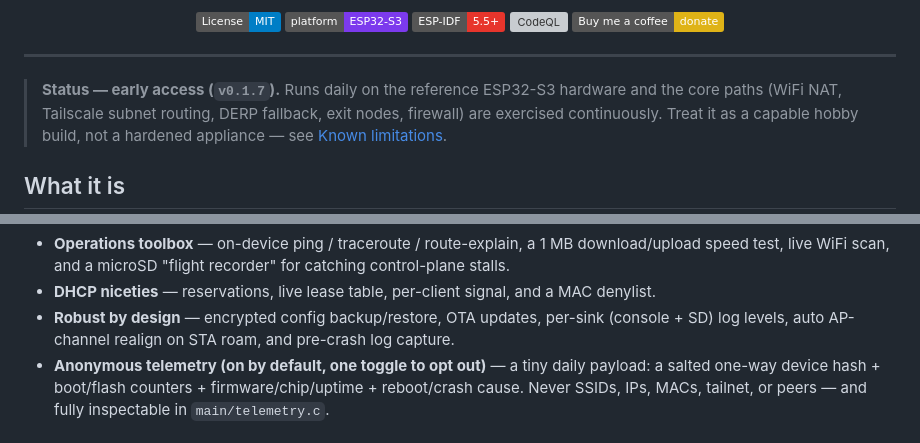
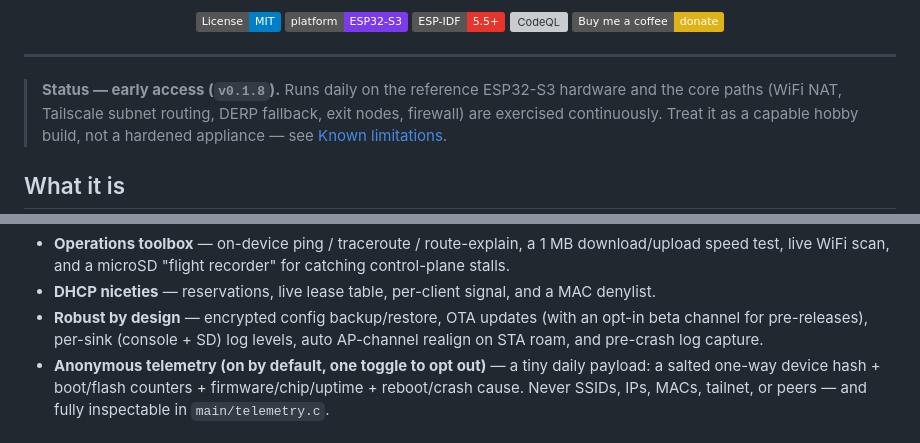
Before and after one commit to Csontikka/esp32-tailscale-subnet-router, a Markdown page: README.md, 2 parts joined by grey strips. GitHub-like rendering; badges without logos; grey boxes are pictures that could not be loaded.

```diff
--- a/README.md
+++ b/README.md
@@ -16,7 +16,7 @@
 
 ---
 
-> **Status — early access (`v0.1.7`).** Runs daily on the reference
+> **Status — early access (`v0.1.8`).** Runs daily on the reference
 > ESP32-S3 hardware and the core paths (WiFi NAT, Tailscale subnet
 > routing, DERP fallback, exit nodes, firewall) are exercised
 > continuously. Treat it as a capable hobby build, not a hardened
@@ -111,9 +111,9 @@ traffic you route through it.)*
   microSD "flight recorder" for catching control-plane stalls.
 - **DHCP niceties** — reservations, live lease table, per-client signal,
   and a MAC denylist.
-- **Robust by design** — encrypted config backup/restore, OTA updates,
-  per-sink (console + SD) log levels, auto AP-channel realign on STA
-  roam, and pre-crash log capture.
+- **Robust by design** — encrypted config backup/restore, OTA updates
+  (with an opt-in beta channel for pre-releases), per-sink (console + SD)
+  log levels, auto AP-channel realign on STA roam, and pre-crash log capture.
 - **Anonymous telemetry (on by default, one toggle to opt out)** — a tiny
   daily payload: a salted one-way device hash + boot/flash counters +
   firmware/chip/uptime + reboot/crash cause. Never SSIDs, IPs, MACs,
```
Also changed, not shown: CHANGELOG.md (+12 -1 lines), docs/CONFIGURATION.md (+1 -1 lines).
